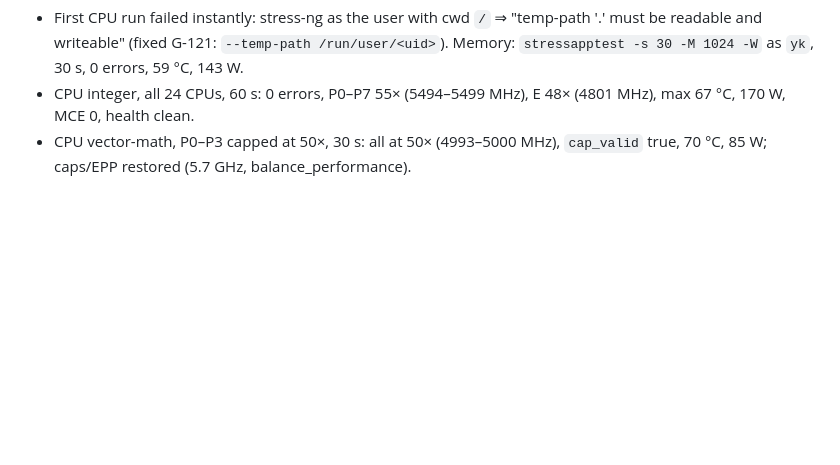
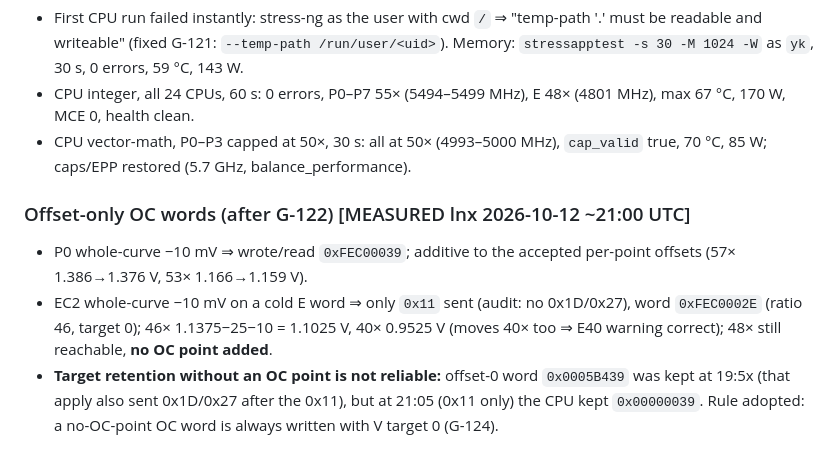
Before and after one commit to xyehya/arrowlake-tuner, a Markdown page: docs/knowledge/tuning-results.md, the part around the change. Drawn GitHub-style; blank space fills up the shorter version.

Commit message:
knowledge: offset-only OC words on HW; G-124 task
Co-Authored-By: Claude Opus 5.5 <noreply@anthropic.com>

```diff
--- a/docs/knowledge/tuning-results.md
+++ b/docs/knowledge/tuning-results.md
@@ -118,3 +118,10 @@ for an OC target below the top fused point; `stock` tagging ignores OC words; ac
   /run/user/<uid>`). Memory: `stressapptest -s 30 -M 1024 -W` as `yk`, 30 s, 0 errors, 59 °C, 143 W.
 - CPU integer, all 24 CPUs, 60 s: 0 errors, P0–P7 55× (5494–5499 MHz), E 48× (4801 MHz), max 67 °C, 170 W, MCE 0, health clean.
 - CPU vector-math, P0–P3 capped at 50×, 30 s: all at 50× (4993–5000 MHz), `cap_valid` true, 70 °C, 85 W; caps/EPP restored (5.7 GHz, balance_performance).
+
+### Offset-only OC words (after G-122) [MEASURED lnx 2026-10-12 ~21:00 UTC]
+- P0 whole-curve −10 mV ⇒ wrote/read `0xFEC00039`; additive to the accepted per-point offsets (57× 1.386→1.376 V, 53× 1.166→1.159 V).
+- EC2 whole-curve −10 mV on a cold E word ⇒ only `0x11` sent (audit: no 0x1D/0x27), word `0xFEC0002E` (ratio 46, target 0); 46× 1.1375−25−10 =
+  1.1025 V, 40× 0.9525 V (moves 40× too ⇒ E40 warning correct); 48× still reachable, **no OC point added**.
+- **Target retention without an OC point is not reliable:** offset-0 word `0x0005B439` was kept at 19:5x (that apply also sent 0x1D/0x27 after
+  the 0x11), but at 21:05 (0x11 only) the CPU kept `0x00000039`. Rule adopted: a no-OC-point OC word is always written with V target 0 (G-124).
```
Also changed, not shown: docs/tasks/G-124-no-oc-point-target-zero.md (added, +19 -0 lines), docs/tasks/INDEX.md (+1 -0 lines).
